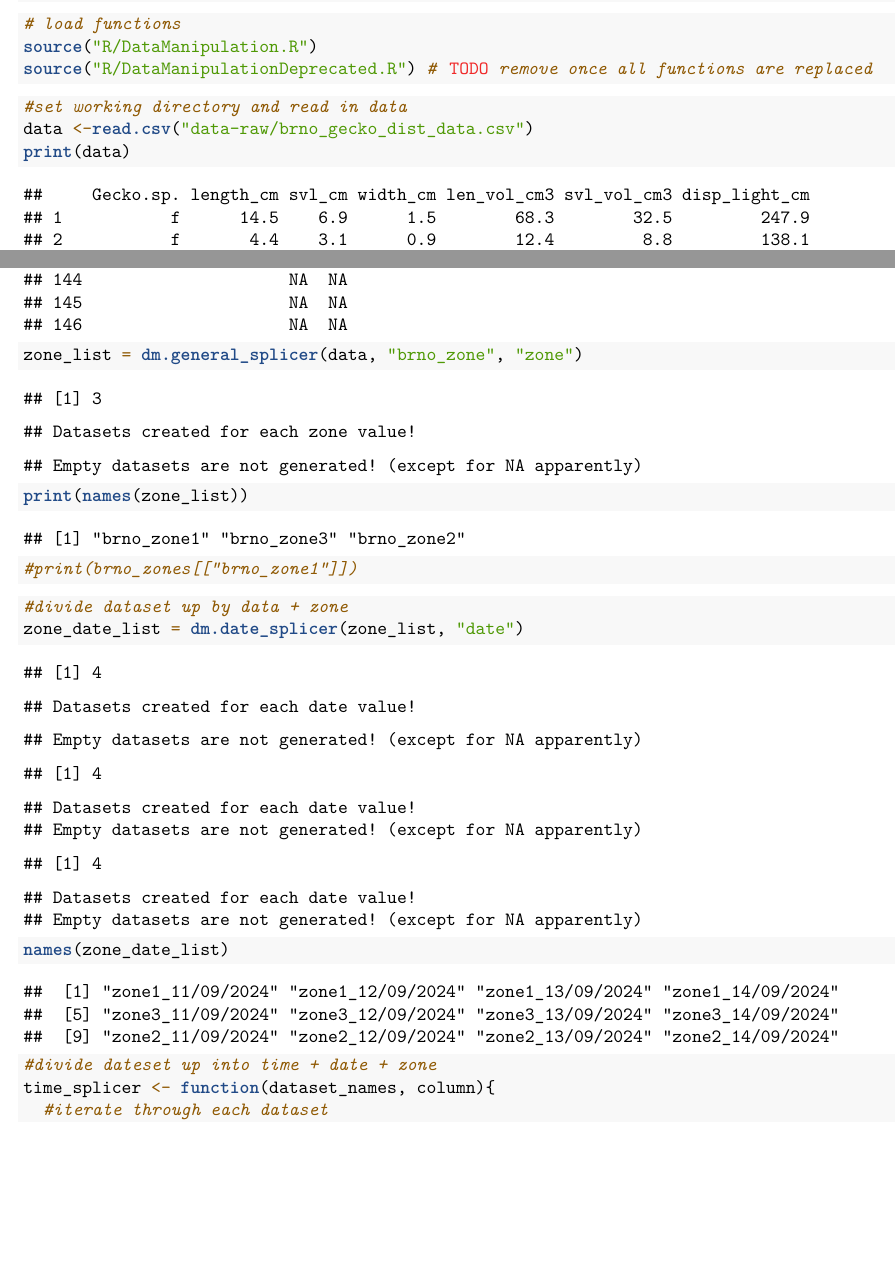
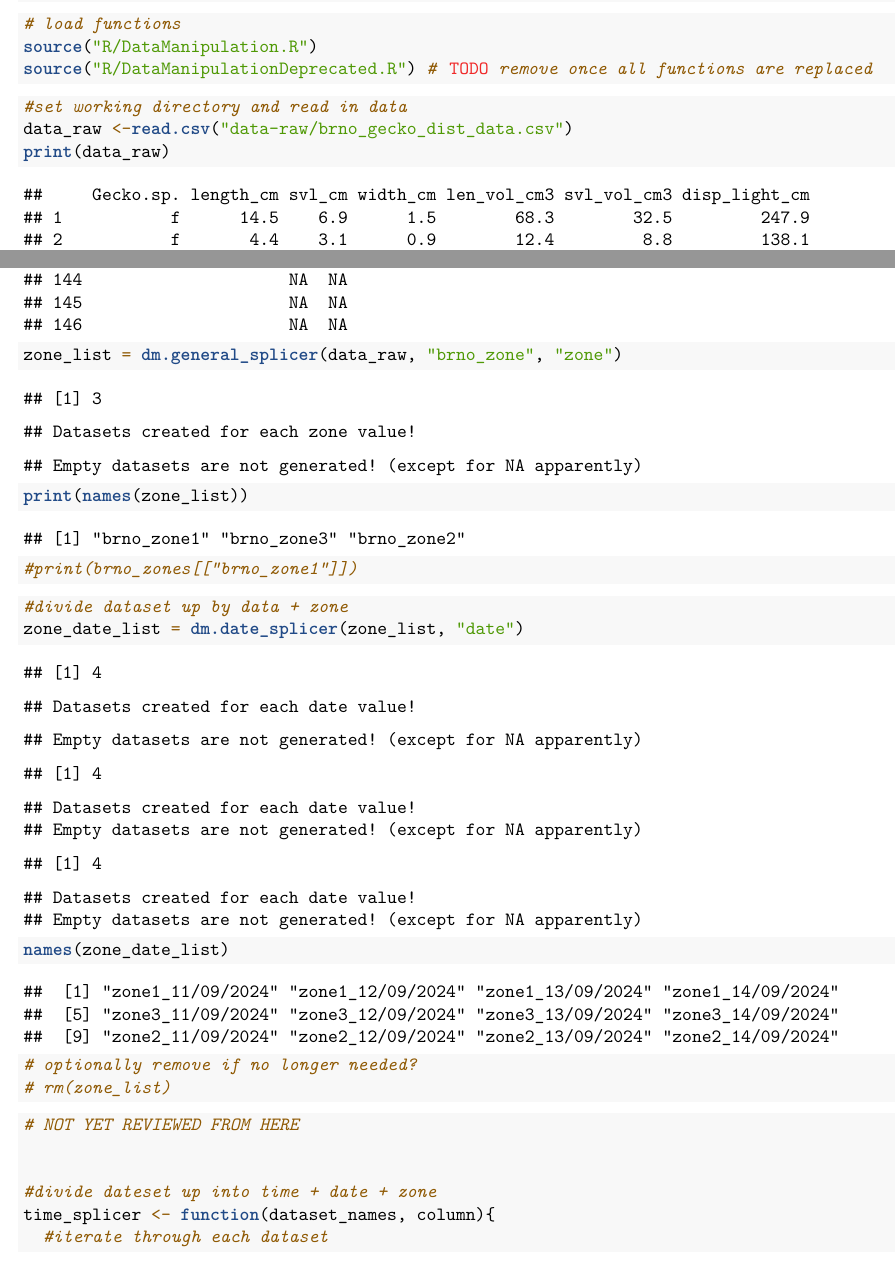
Before and after one commit to Minnsey765/fucking_geckos, an R Markdown document (gecko_project.Rmd): two parts of pages 1 and 12 of 22 before the commit and two parts of pages 1 and 12 of 25 after it, joined at a grey line, cut so that both start at the same text, the shorter picture padded with empty space. Rendered offline with R 4.5, knitr and Pandoc, then LaTeX, with nearby package versions.

Commit message:
Renamed raw data object.
Added comments

````diff
--- a/gecko_project.Rmd
+++ b/gecko_project.Rmd
@@ -21,13 +21,13 @@ source("R/DataManipulationDeprecated.R") # TODO remove once all functions are re
 
 ```{r}
 #set working directory and read in data
-data <-read.csv("data-raw/brno_gecko_dist_data.csv")
-print(data)
+data_raw <-read.csv("data-raw/brno_gecko_dist_data.csv")
+print(data_raw)
 ```
 
 
 ```{r}
-zone_list = dm.general_splicer(data, "brno_zone", "zone")
+zone_list = dm.general_splicer(data_raw, "brno_zone", "zone")
 print(names(zone_list))
 #print(brno_zones[["brno_zone1"]])
 
@@ -37,12 +37,15 @@ print(names(zone_list))
 #divide dataset up by data + zone
 zone_date_list = dm.date_splicer(zone_list, "date")
 names(zone_date_list)
+
+# optionally remove if no longer needed?
+# rm(zone_list)
 ```
 
 
 
 ```{r}
-
+# NOT YET REVIEWED FROM HERE
 
 
 #divide dateset up into time + date + zone
````
